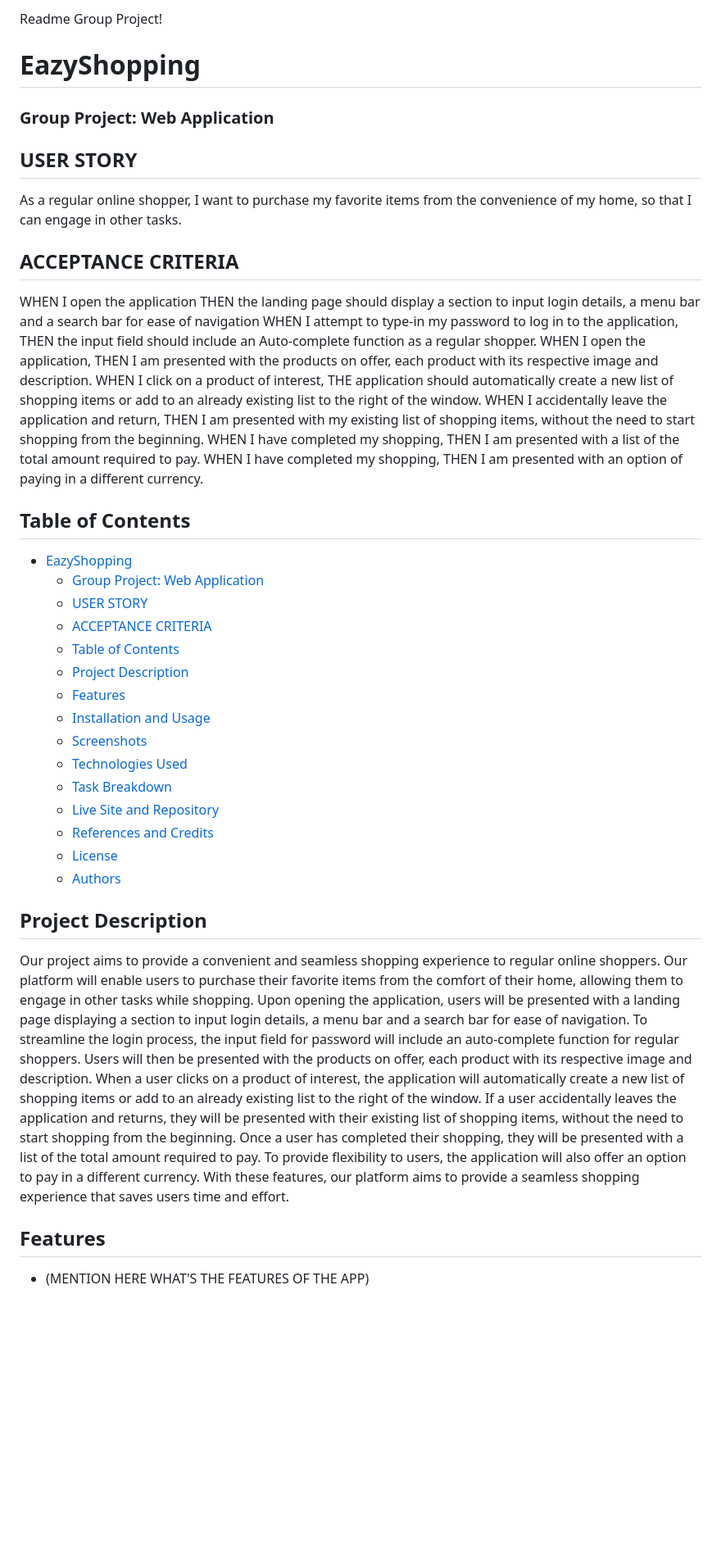
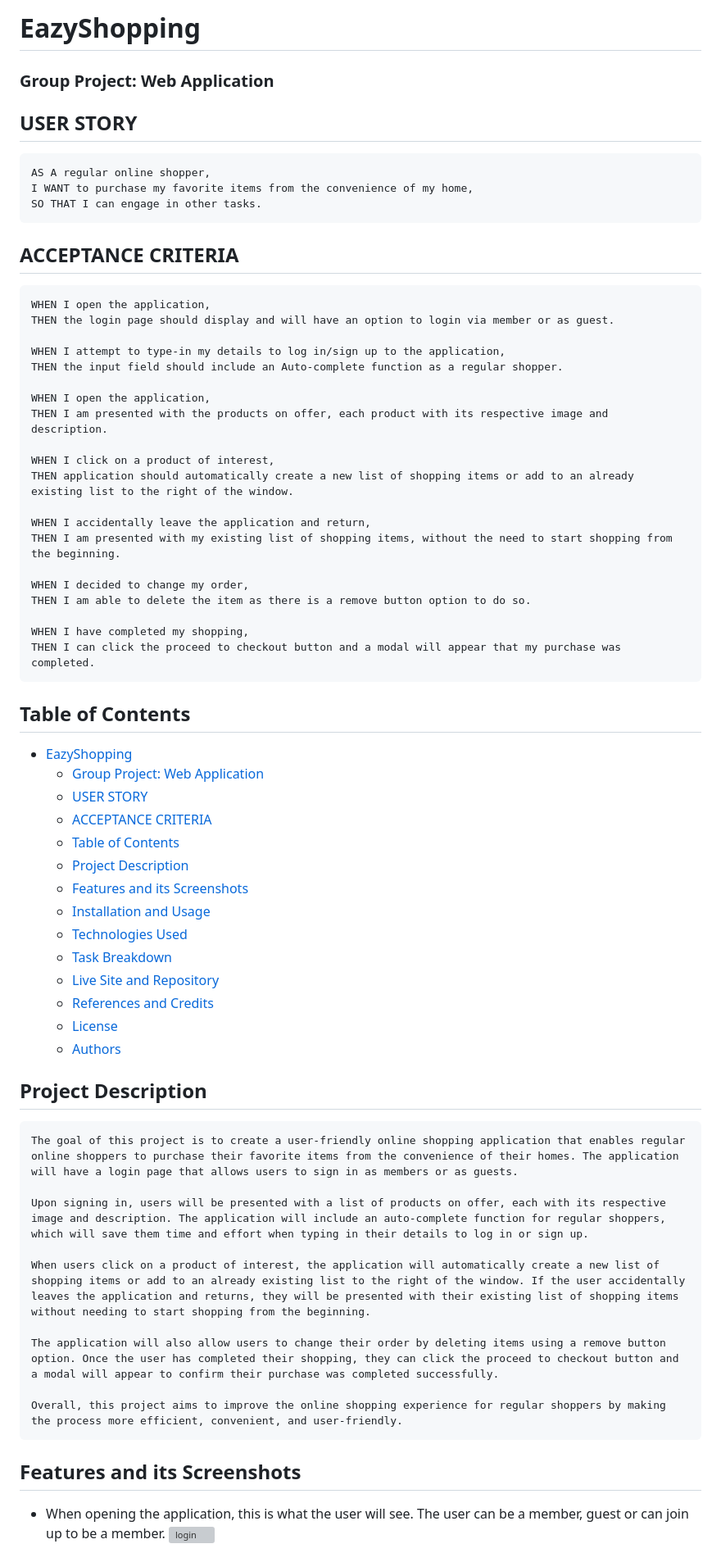
Before and after one commit to DavidHCCNguyen/EasierShopping, a Markdown page: README.md, the part around one of its changes. Shown at 82% size. GitHub-like rendering; blank space fills up the shorter version; grey boxes are pictures that could not be loaded.

````diff
--- a/README.md
+++ b/README.md
@@ -1,26 +1,38 @@
-Readme Group Project!
+# EazyShopping
 
-# EazyShopping
 ### Group Project: Web Application
+
 ## USER STORY
-As a regular online shopper,
-I want to purchase my favorite items from the convenience of my home,
-so that I can engage in other tasks.
+```
+AS A regular online shopper,
+I WANT to purchase my favorite items from the convenience of my home,
+SO THAT I can engage in other tasks.
+```
+
 ## ACCEPTANCE CRITERIA
-WHEN I open the application
-THEN the landing page should display a section to input login details, a menu bar and a search bar for ease of navigation
-WHEN I attempt to type-in my password to log in to the application,
+```
+WHEN I open the application,
+THEN the login page should display and will have an option to login via member or as guest.
+
+WHEN I attempt to type-in my details to log in/sign up to the application,
 THEN the input field should include an Auto-complete function as a regular shopper.
+
 WHEN I open the application,
 THEN I am presented with the products on offer, each product with its respective image and description.
+
 WHEN I click on a product of interest,
-THE application should automatically create a new list of shopping items or add to an already existing list to the right of the window.
+THEN application should automatically create a new list of shopping items or add to an already existing list to the right of the window.
+
 WHEN I accidentally leave the application and return,
 THEN I am presented with my existing list of shopping items, without the need to start shopping from the beginning.
+
+WHEN I decided to change my order,
+THEN I am able to delete the item as there is a remove button option to do so.
+
 WHEN I have completed my shopping,
-THEN I am presented with a list of the total amount required to pay.
-WHEN I have completed my shopping,
-THEN I am presented with an option of paying in a different currency.
+THEN I can click the proceed to checkout button and a modal will appear that my purchase was completed.
+```
+
 ## Table of Contents
 - [EazyShopping](#eazyshopping)
     - [Group Project: Web Application](#group-project-web-application)
@@ -28,9 +40,8 @@ THEN I am presented with an option of paying in a different currency.
   - [ACCEPTANCE CRITERIA](#acceptance-criteria)
   - [Table of Contents](#table-of-contents)
   - [Project Description](#project-description)
-  - [Features](#features)
+  - [Features and its Screenshots](#features-and-its-screenshots)
   - [Installation and Usage](#installation-and-usage)
-  - [Screenshots](#screenshots)
   - [Technologies Used](#technologies-used)
   - [Task Breakdown](#task-breakdown)
   - [Live Site and Repository](#live-site-and-repository)
@@ -39,10 +50,20 @@ THEN I am presented with an option of paying in a different currency.
   - [Authors](#authors)
 
 ## Project Description
-Our project aims to provide a convenient and seamless shopping experience to regular online shoppers. Our platform will enable users to purchase their favorite items from the comfort of their home, allowing them to engage in other tasks while shopping.
-Upon opening the application, users will be presented with a landing page displaying a section to input login details, a menu bar and a search bar for ease of navigation. To streamline the login process, the input field for password will include an auto-complete function for regular shoppers.
-Users will then be presented with the products on offer, each product with its respective image and description. When a user clicks on a product of interest, the application will automatically create a new list of shopping items or add to an already existing list to the right of the window.
-If a user accidentally leaves the application and returns, they will be presented with their existing list of shopping items, without the need to start shopping from the beginning. Once a user has completed their shopping, they will be presented with a list of the total amount required to pay.
-To provide flexibility to users, the application will also offer an option to pay in a different currency. With these features, our platform aims to provide a seamless shopping experience that saves users time and effort.
-## Features
-- (MENTION HERE WHAT'S THE FEATURES OF THE APP)
+```
+The goal of this project is to create a user-friendly online shopping application that enables regular online shoppers to purchase their favorite items from the convenience of their homes. The application will have a login page that allows users to sign in as members or as guests.
+
+Upon signing in, users will be presented with a list of products on offer, each with its respective image and description. The application will include an auto-complete function for regular shoppers, which will save them time and effort when typing in their details to log in or sign up.
+
+When users click on a product of interest, the application will automatically create a new list of shopping items or add to an already existing list to the right of the window. If the user accidentally leaves the application and returns, they will be presented with their existing list of shopping items without needing to start shopping from the beginning.
+
+The application will also allow users to change their order by deleting items using a remove button option. Once the user has completed their shopping, they can click the proceed to checkout button and a modal will appear to confirm their purchase was completed successfully.
+
+Overall, this project aims to improve the online shopping experience for regular shoppers by making the process more efficient, convenient, and user-friendly.
+```
+
+## Features and its Screenshots
+- When opening the application, this is what the user will see. The user can be a member, guest or can join up to be a member.
+  <img width="1119" alt="login" src="https://user-images.githubusercontent.com/122607160/235833314-25aeb70f-993c-4af3-9bab-cd5ba57eee8c.png">
+
+
````
Also changed, not shown: other parts of README.md (+49 -14 lines).
